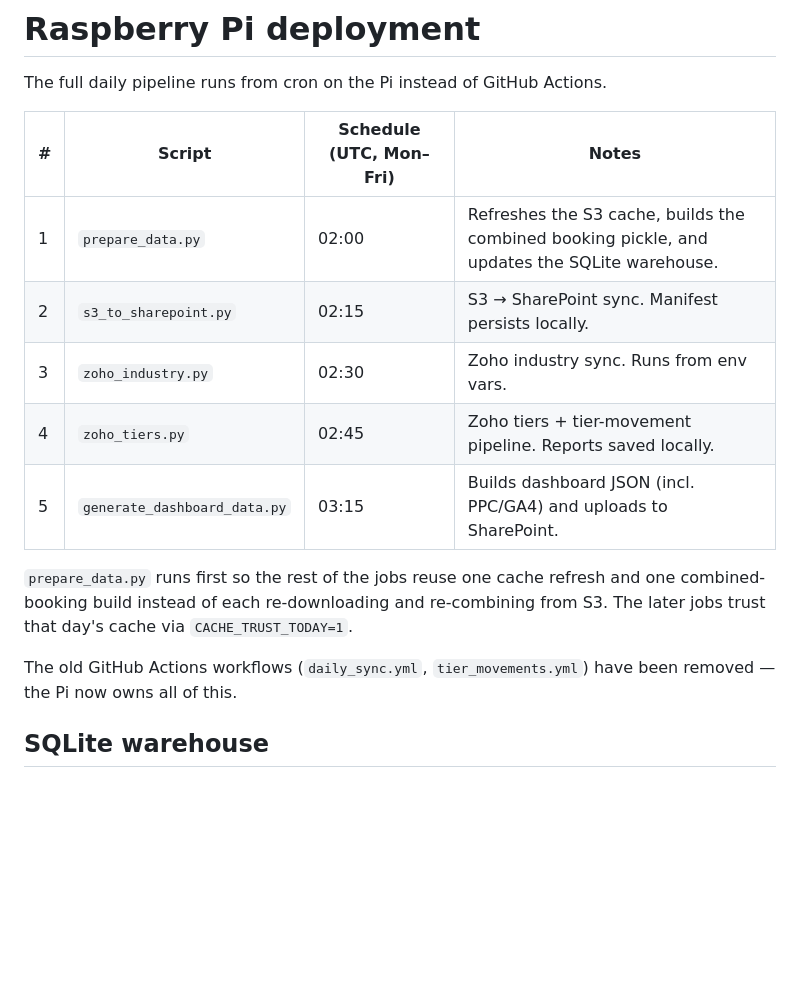
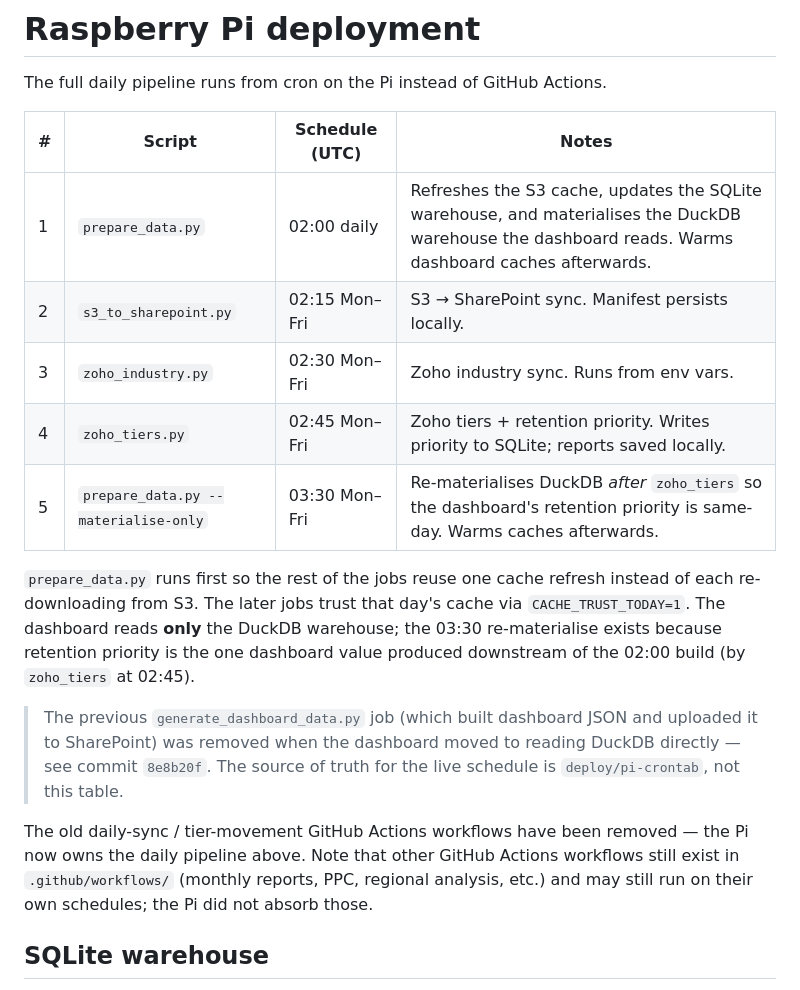
Before and after one commit to trybookinguk/s3reporting, a Markdown page: deploy/README.md, the part around the change. Drawn GitHub-style; blank space fills up the shorter version.

```diff
--- a/deploy/README.md
+++ b/deploy/README.md
@@ -2,20 +2,29 @@
 
 The full daily pipeline runs from cron on the Pi instead of GitHub Actions.
 
-| # | Script | Schedule (UTC, Mon–Fri) | Notes |
+| # | Script | Schedule (UTC) | Notes |
 | --- | --- | --- | --- |
-| 1 | `prepare_data.py` | 02:00 | Refreshes the S3 cache, builds the combined booking pickle, and updates the SQLite warehouse. |
-| 2 | `s3_to_sharepoint.py` | 02:15 | S3 → SharePoint sync. Manifest persists locally. |
-| 3 | `zoho_industry.py` | 02:30 | Zoho industry sync. Runs from env vars. |
-| 4 | `zoho_tiers.py` | 02:45 | Zoho tiers + tier-movement pipeline. Reports saved locally. |
-| 5 | `generate_dashboard_data.py` | 03:15 | Builds dashboard JSON (incl. PPC/GA4) and uploads to SharePoint. |
+| 1 | `prepare_data.py` | 02:00 daily | Refreshes the S3 cache, updates the SQLite warehouse, and materialises the DuckDB warehouse the dashboard reads. Warms dashboard caches afterwards. |
+| 2 | `s3_to_sharepoint.py` | 02:15 Mon–Fri | S3 → SharePoint sync. Manifest persists locally. |
+| 3 | `zoho_industry.py` | 02:30 Mon–Fri | Zoho industry sync. Runs from env vars. |
+| 4 | `zoho_tiers.py` | 02:45 Mon–Fri | Zoho tiers + retention priority. Writes priority to SQLite; reports saved locally. |
+| 5 | `prepare_data.py --materialise-only` | 03:30 Mon–Fri | Re-materialises DuckDB *after* `zoho_tiers` so the dashboard's retention priority is same-day. Warms caches afterwards. |
 
-`prepare_data.py` runs first so the rest of the jobs reuse one cache refresh and
-one combined-booking build instead of each re-downloading and re-combining from
-S3. The later jobs trust that day's cache via `CACHE_TRUST_TODAY=1`.
+`prepare_data.py` runs first so the rest of the jobs reuse one cache refresh
+instead of each re-downloading from S3. The later jobs trust that day's cache via
+`CACHE_TRUST_TODAY=1`. The dashboard reads **only** the DuckDB warehouse; the 03:30
+re-materialise exists because retention priority is the one dashboard value produced
+downstream of the 02:00 build (by `zoho_tiers` at 02:45).
 
-The old GitHub Actions workflows (`daily_sync.yml`, `tier_movements.yml`) have
-been removed — the Pi now owns all of this.
+> The previous `generate_dashboard_data.py` job (which built dashboard JSON and
+> uploaded it to SharePoint) was removed when the dashboard moved to reading DuckDB
+> directly — see commit `8e8b20f`. The source of truth for the live schedule is
+> `deploy/pi-crontab`, not this table.
+
+The old daily-sync / tier-movement GitHub Actions workflows have been removed — the
+Pi now owns the daily pipeline above. Note that other GitHub Actions workflows still
+exist in `.github/workflows/` (monthly reports, PPC, regional analysis, etc.) and may
+still run on their own schedules; the Pi did not absorb those.
 
 ## SQLite warehouse
 
```
Also changed, not shown: docs/HANDOVER_OWNER.md (added, +225 -0 lines).
